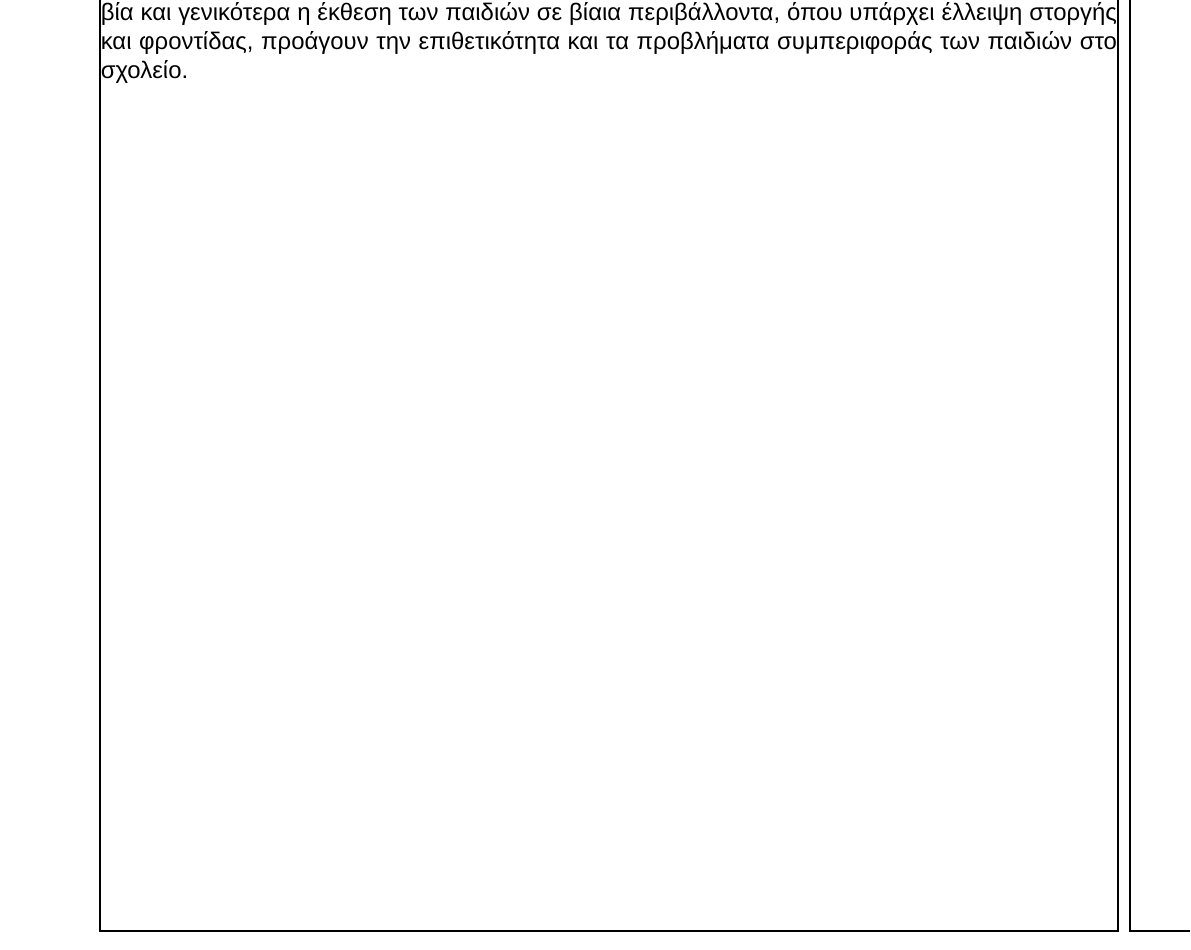
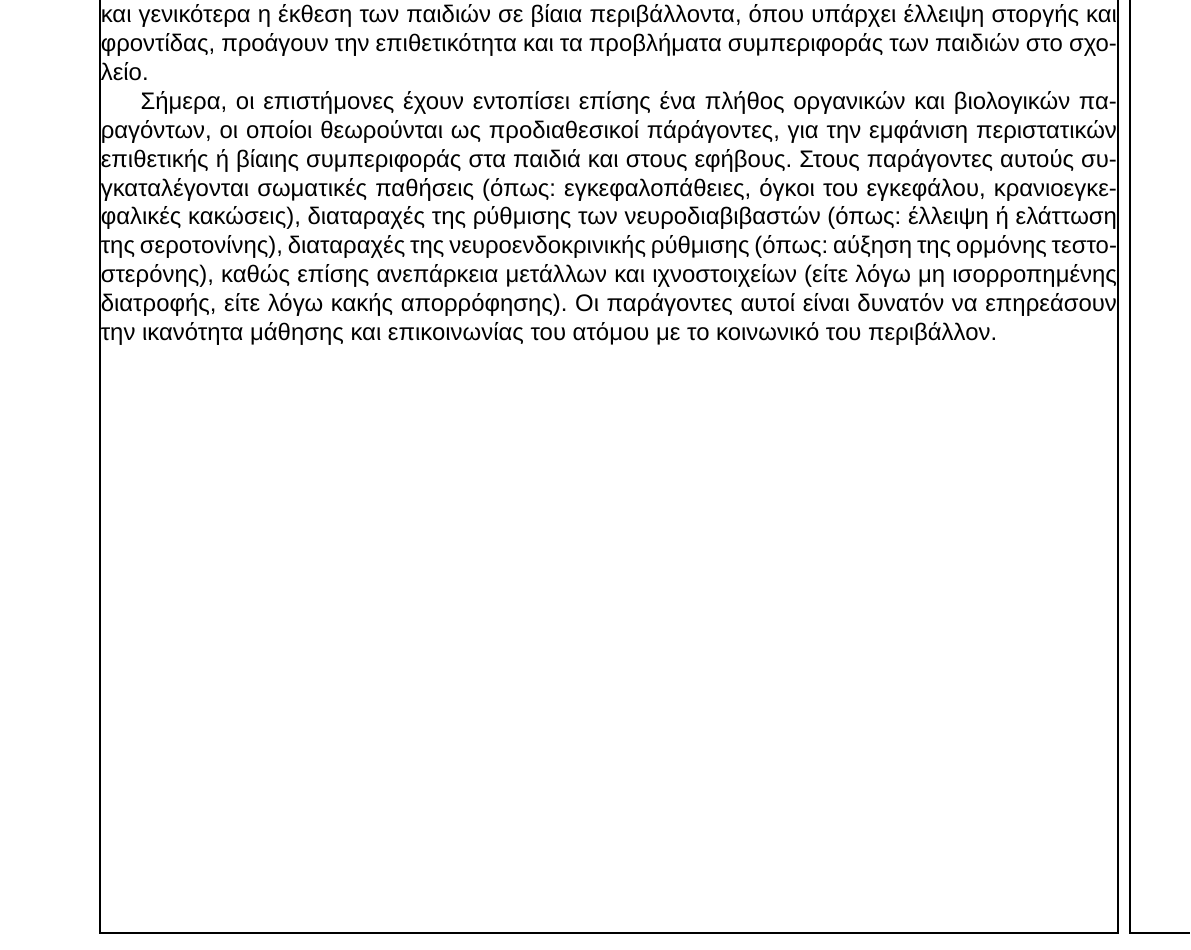
Before and after one commit to dev23cc/PedagogicsProject, a LaTeX book (document.tex): part of page 5 of 5, cut so that both start at the same text. Compiled offline with XeLaTeX; a missing font is replaced by an installed copy or a similar font.

Commit message:
Chapter 2 - Thirteenth Paragraph

```diff
--- a/document.tex
+++ b/document.tex
@@ -180,4 +180,15 @@ emergencystretch: \the\emergencystretch\par
 παιδιών σε βίαια περιβάλλοντα, όπου υπάρχει έλλειψη στοργής και φροντίδας,
 προάγουν την επιθετικότητα και τα προβλήματα συμπεριφοράς των παιδιών στο
 σχολείο.
+\newline\setlength{\parindent}{20pt}\indent Σήμερα, οι επιστήμονες έχουν
+εντοπίσει επίσης ένα πλήθος οργανικών και βιολογικών παραγόντων, οι οποίοι
+θεωρούνται ως προδιαθεσικοί πάράγοντες, για την εμφάνιση περιστατικών επιθετικής
+ή βίαιης συμπεριφοράς στα παιδιά και στους εφήβους. Στους παράγοντες αυτούς
+συγκαταλέγονται σωματικές παθήσεις (όπως: εγκεφαλοπάθειες, όγκοι του εγκεφάλου,
+κρανιοεγκεφαλικές κακώσεις), διαταραχές της ρύθμισης των νευροδιαβιβαστών
+(όπως: έλλειψη ή ελάττωση της σεροτονίνης), διαταραχές της νευροενδοκρινικής
+ρύθμισης (όπως: αύξηση της ορμόνης τεστοστερόνης), καθώς επίσης ανεπάρκεια
+μετάλλων και ιχνοστοιχείων (είτε λόγω μη ισορροπημένης διατροφής, είτε λόγω
+κακής απορρόφησης). Οι παράγοντες αυτοί είναι δυνατόν να επηρεάσουν την
+ικανότητα μάθησης και επικοινωνίας του ατόμου με το κοινωνικό του περιβάλλον.
 \end{document}
```
